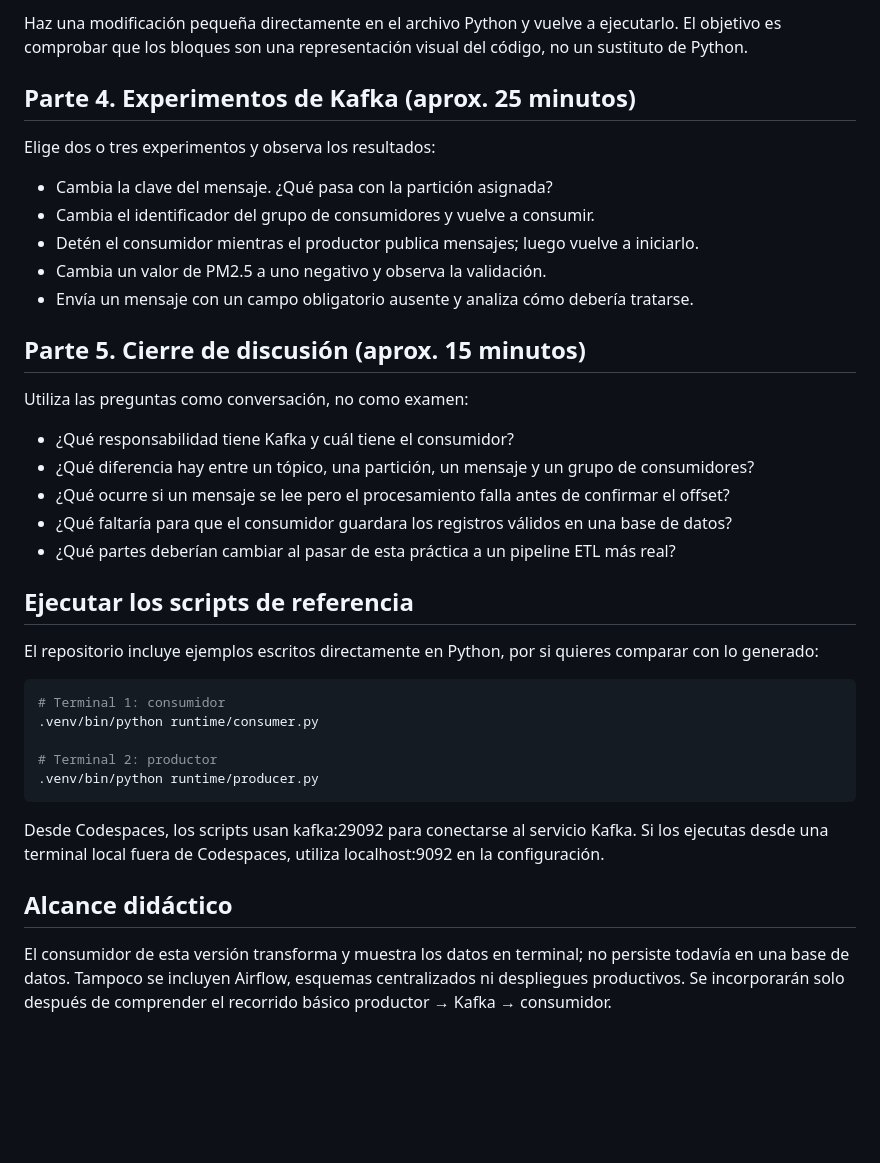
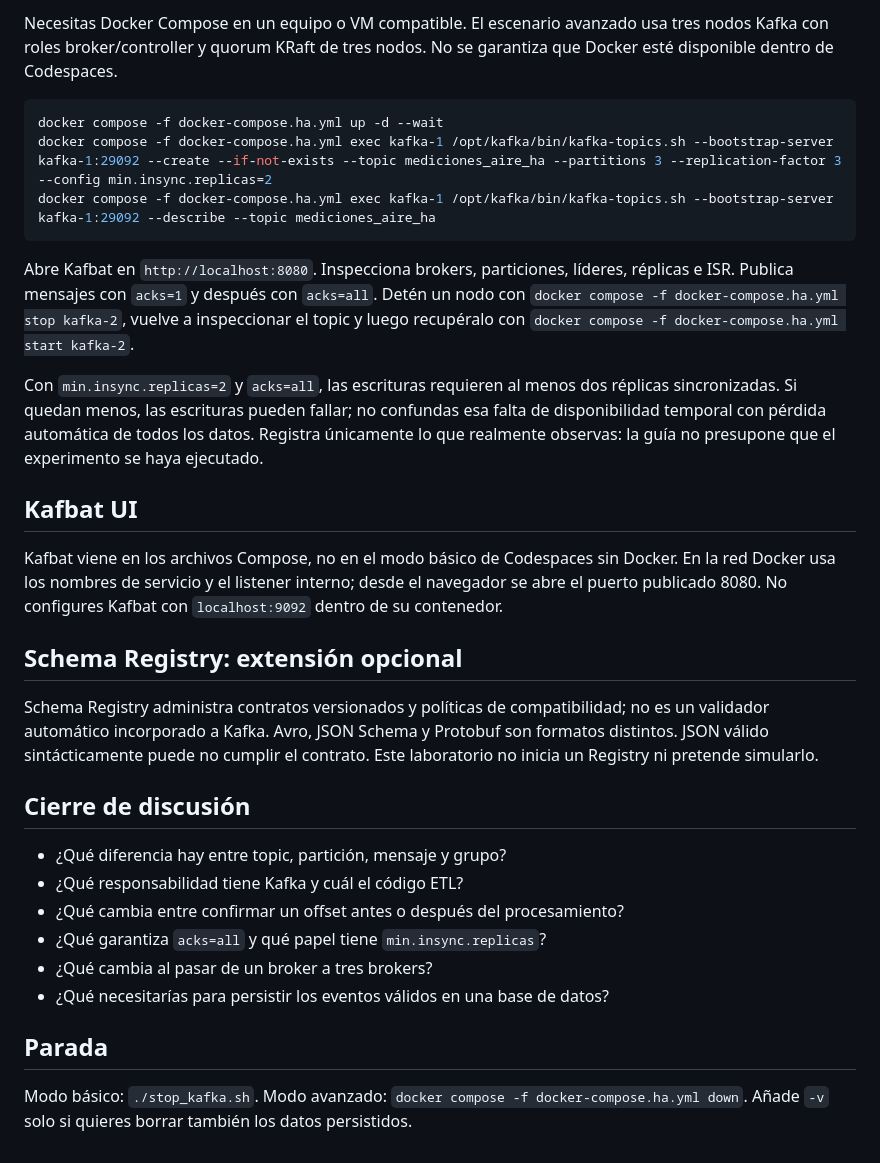
Before and after one commit to danielfelromero/etl-kafka-blocks-lab, a Markdown page: docs/guia-estudiantes.md, the part around one of its changes. Drawn GitHub-style; blank space fills up the shorter version.

```diff
--- a/docs/guia-estudiantes.md
+++ b/docs/guia-estudiantes.md
@@ -68,39 +47,32 @@ Relaciona los conceptos visuales con estas partes del código:
-Haz una modificación pequeña directamente en el archivo Python y vuelve a ejecutarlo. El objetivo es comprobar que los bloques son una representación visual del código, no un sustituto de Python.
-
-## Parte 4. Experimentos de Kafka (aprox. 25 minutos)
-
-Elige dos o tres experimentos y observa los resultados:
-
-- Cambia la clave del mensaje. ¿Qué pasa con la partición asignada?
-- Cambia el identificador del grupo de consumidores y vuelve a consumir.
-- Detén el consumidor mientras el productor publica mensajes; luego vuelve a iniciarlo.
-- Cambia un valor de PM2.5 a uno negativo y observa la validación.
-- Envía un mensaje con un campo obligatorio ausente y analiza cómo debería tratarse.
-
-## Parte 5. Cierre de discusión (aprox. 15 minutos)
-
-Utiliza las preguntas como conversación, no como examen:
-
-- ¿Qué responsabilidad tiene Kafka y cuál tiene el consumidor?
-- ¿Qué diferencia hay entre un tópico, una partición, un mensaje y un grupo de consumidores?
-- ¿Qué ocurre si un mensaje se lee pero el procesamiento falla antes de confirmar el offset?
-- ¿Qué faltaría para que el consumidor guardara los registros válidos en una base de datos?
-- ¿Qué partes deberían cambiar al pasar de esta práctica a un pipeline ETL más real?
-
-## Ejecutar los scripts de referencia
-
-El repositorio incluye ejemplos escritos directamente en Python, por si quieres comparar con lo generado:
+Necesitas Docker Compose en un equipo o VM compatible. El escenario avanzado usa tres nodos Kafka con roles broker/controller y quorum KRaft de tres nodos. No se garantiza que Docker esté disponible dentro de Codespaces.
 
 ~~~bash
-# Terminal 1: consumidor
-.venv/bin/python runtime/consumer.py
-
-# Terminal 2: productor
-.venv/bin/python runtime/producer.py
+docker compose -f docker-compose.ha.yml up -d --wait
+docker compose -f docker-compose.ha.yml exec kafka-1 /opt/kafka/bin/kafka-topics.sh --bootstrap-server kafka-1:29092 --create --if-not-exists --topic mediciones_aire_ha --partitions 3 --replication-factor 3 --config min.insync.replicas=2
+docker compose -f docker-compose.ha.yml exec kafka-1 /opt/kafka/bin/kafka-topics.sh --bootstrap-server kafka-1:29092 --describe --topic mediciones_aire_ha
 ~~~
 
-Desde Codespaces, los scripts usan kafka:29092 para conectarse al servicio Kafka. Si los ejecutas desde una terminal local fuera de Codespaces, utiliza localhost:9092 en la configuración.
+Abre Kafbat en `http://localhost:8080`. Inspecciona brokers, particiones, líderes, réplicas e ISR. Publica mensajes con `acks=1` y después con `acks=all`. Detén un nodo con `docker compose -f docker-compose.ha.yml stop kafka-2`, vuelve a inspeccionar el topic y luego recupéralo con `docker compose -f docker-compose.ha.yml start kafka-2`.
 
-## Alcance didáctico
+Con `min.insync.replicas=2` y `acks=all`, las escrituras requieren al menos dos réplicas sincronizadas. Si quedan menos, las escrituras pueden fallar; no confundas esa falta de disponibilidad temporal con pérdida automática de todos los datos. Registra únicamente lo que realmente observas: la guía no presupone que el experimento se haya ejecutado.
 
-El consumidor de esta versión transforma y muestra los datos en terminal; no persiste todavía en una base de datos. Tampoco se incluyen Airflow, esquemas centralizados ni despliegues productivos. Se incorporarán solo después de comprender el recorrido básico productor → Kafka → consumidor.
+## Kafbat UI
+
+Kafbat viene en los archivos Compose, no en el modo básico de Codespaces sin Docker. En la red Docker usa los nombres de servicio y el listener interno; desde el navegador se abre el puerto publicado 8080. No configures Kafbat con `localhost:9092` dentro de su contenedor.
+
+## Schema Registry: extensión opcional
+
+Schema Registry administra contratos versionados y políticas de compatibilidad; no es un validador automático incorporado a Kafka. Avro, JSON Schema y Protobuf son formatos distintos. JSON válido sintácticamente puede no cumplir el contrato. Este laboratorio no inicia un Registry ni pretende simularlo.
+
+## Cierre de discusión
+
+- ¿Qué diferencia hay entre topic, partición, mensaje y grupo?
+- ¿Qué responsabilidad tiene Kafka y cuál el código ETL?
+- ¿Qué cambia entre confirmar un offset antes o después del procesamiento?
+- ¿Qué garantiza `acks=all` y qué papel tiene `min.insync.replicas`?
+- ¿Qué cambia al pasar de un broker a tres brokers?
+- ¿Qué necesitarías para persistir los eventos válidos en una base de datos?
+
+## Parada
+
+Modo básico: `./stop_kafka.sh`. Modo avanzado: `docker compose -f docker-compose.ha.yml down`. Añade `-v` solo si quieres borrar también los datos persistidos.
```
Also changed, not shown: other parts of docs/guia-estudiantes.md (+28 -49 lines).
